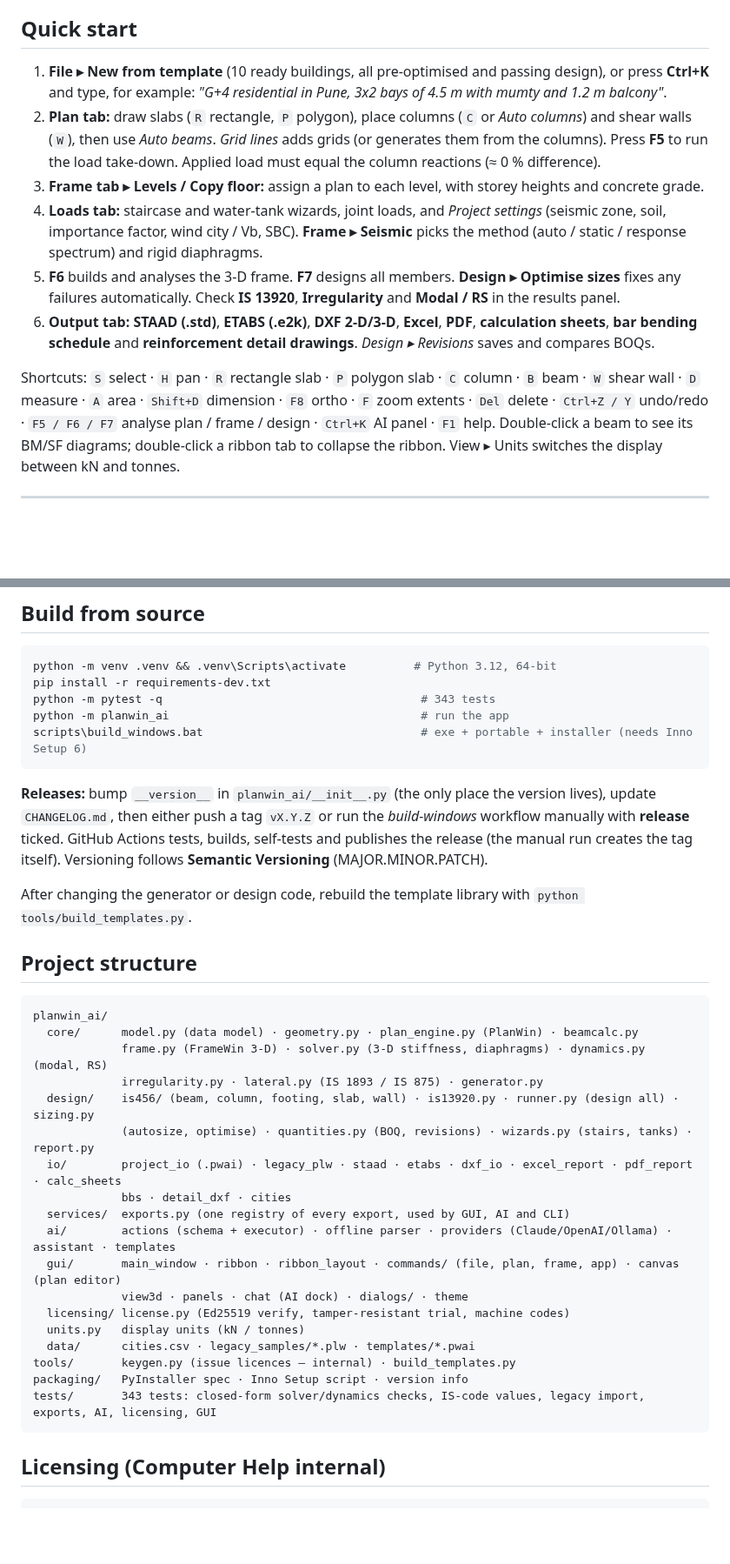
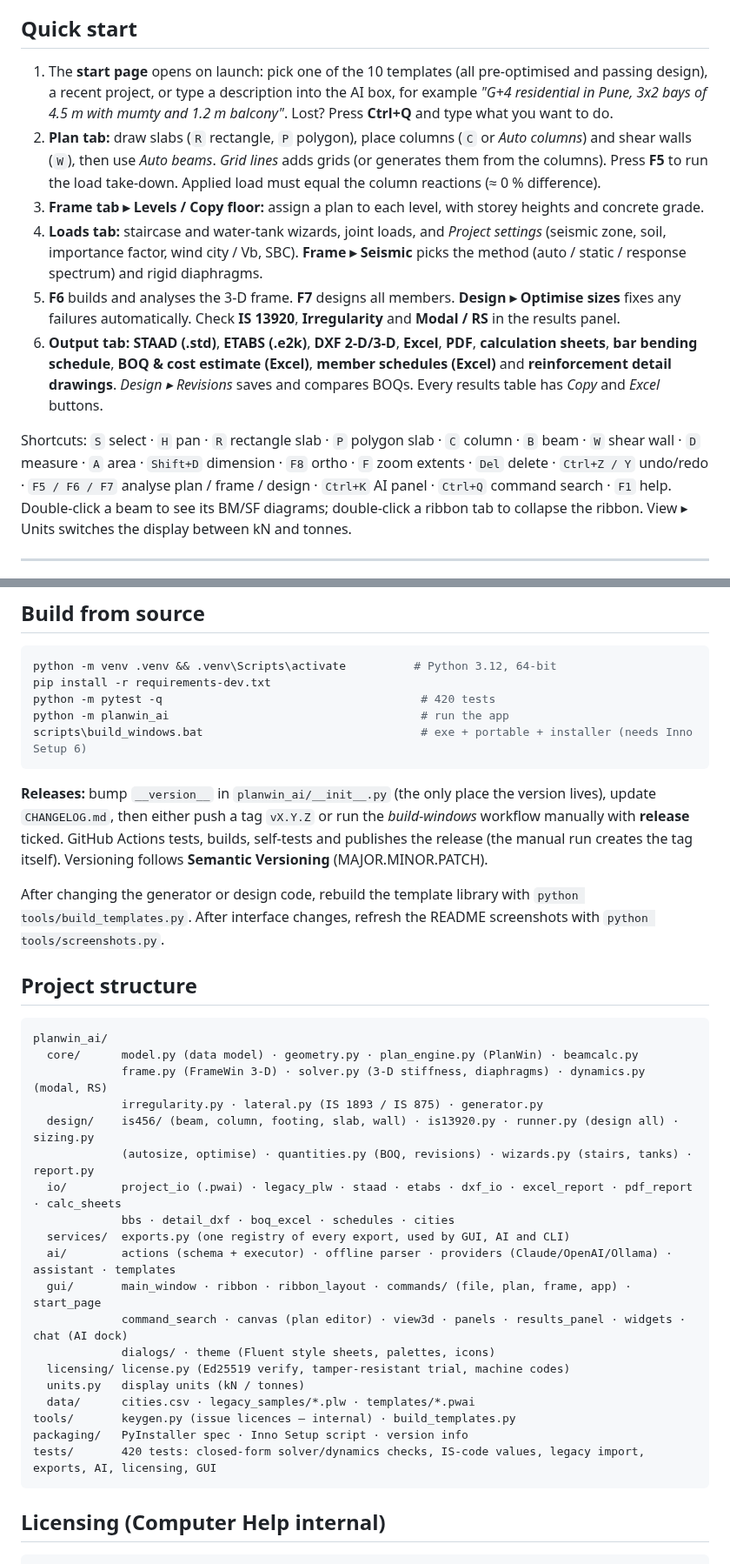
Before and after one commit to ComputerHelp-BIM/planwin-ai-pro, a Markdown page: README.md, 2 parts joined by grey strips. Shown at 87% size. GitHub-like rendering; blank space fills up the shorter version.

````diff
--- a/README.md
+++ b/README.md
@@ -26,8 +27,10 @@ The exe is not code-signed yet, so Windows SmartScreen may warn on first run (*M
 
 ## Quick start
 
-1. **File ▸ New from template** (10 ready buildings, all pre-optimised and passing design), or press **Ctrl+K** and type, for example:
-   *"G+4 residential in Pune, 3x2 bays of 4.5 m with mumty and 1.2 m balcony"*.
+1. The **start page** opens on launch: pick one of the 10 templates (all pre-optimised and passing design), a recent
+   project, or type a description into the AI box, for example
+   *"G+4 residential in Pune, 3x2 bays of 4.5 m with mumty and 1.2 m balcony"*. Lost? Press **Ctrl+Q** and type
+   what you want to do.
 2. **Plan tab:** draw slabs (`R` rectangle, `P` polygon), place columns (`C` or *Auto columns*) and shear walls (`W`),
    then use *Auto beams*. *Grid lines* adds grids (or generates them from the columns).
    Press **F5** to run the load take-down. Applied load must equal the column reactions (≈ 0 % difference).
@@ -38,11 +41,12 @@ The exe is not code-signed yet, so Windows SmartScreen may warn on first run (*M
 5. **F6** builds and analyses the 3-D frame. **F7** designs all members. **Design ▸ Optimise sizes** fixes any
    failures automatically. Check **IS 13920**, **Irregularity** and **Modal / RS** in the results panel.
 6. **Output tab:** **STAAD (.std)**, **ETABS (.e2k)**, **DXF 2-D/3-D**, **Excel**, **PDF**, **calculation sheets**,
-   **bar bending schedule** and **reinforcement detail drawings**. *Design ▸ Revisions* saves and compares BOQs.
+   **bar bending schedule**, **BOQ & cost estimate (Excel)**, **member schedules (Excel)** and **reinforcement detail
+   drawings**. *Design ▸ Revisions* saves and compares BOQs. Every results table has *Copy* and *Excel* buttons.
 
 Shortcuts: `S` select · `H` pan · `R` rectangle slab · `P` polygon slab · `C` column · `B` beam · `W` shear wall ·
 `D` measure · `A` area · `Shift+D` dimension · `F8` ortho · `F` zoom extents · `Del` delete · `Ctrl+Z / Y` undo/redo ·
-`F5 / F6 / F7` analyse plan / frame / design · `Ctrl+K` AI panel · `F1` help.
+`F5 / F6 / F7` analyse plan / frame / design · `Ctrl+K` AI panel · `Ctrl+Q` command search · `F1` help.
 Double-click a beam to see its BM/SF diagrams; double-click a ribbon tab to collapse the ribbon.
 View ▸ Units switches the display between kN and tonnes.
 
@@ -145,7 +158,7 @@ PlanWinAIPro.exe cli import-plw OLD.plw --out converted.pwai
 ```bash
 python -m venv .venv && .venv\Scripts\activate          # Python 3.12, 64-bit
 pip install -r requirements-dev.txt
-python -m pytest -q                                      # 343 tests
+python -m pytest -q                                      # 420 tests
 python -m planwin_ai                                     # run the app
 scripts\build_windows.bat                                # exe + portable + installer (needs Inno Setup 6)
 ```
@@ -156,6 +169,7 @@ GitHub Actions tests, builds, self-tests and publishes the release (the manual r
 Versioning follows **Semantic Versioning** (MAJOR.MINOR.PATCH).
 
 After changing the generator or design code, rebuild the template library with `python tools/build_templates.py`.
+After interface changes, refresh the README screenshots with `python tools/screenshots.py`.
 
 ## Project structure
 
@@ -167,17 +181,18 @@ planwin_ai/
   design/    is456/ (beam, column, footing, slab, wall) · is13920.py · runner.py (design all) · sizing.py
              (autosize, optimise) · quantities.py (BOQ, revisions) · wizards.py (stairs, tanks) · report.py
   io/        project_io (.pwai) · legacy_plw · staad · etabs · dxf_io · excel_report · pdf_report · calc_sheets
-             bbs · detail_dxf · cities
+             bbs · detail_dxf · boq_excel · schedules · cities
   services/  exports.py (one registry of every export, used by GUI, AI and CLI)
   ai/        actions (schema + executor) · offline parser · providers (Claude/OpenAI/Ollama) · assistant · templates
-  gui/       main_window · ribbon · ribbon_layout · commands/ (file, plan, frame, app) · canvas (plan editor)
-             view3d · panels · chat (AI dock) · dialogs/ · theme
+  gui/       main_window · ribbon · ribbon_layout · commands/ (file, plan, frame, app) · start_page
+             command_search · canvas (plan editor) · view3d · panels · results_panel · widgets · chat (AI dock)
+             dialogs/ · theme (Fluent style sheets, palettes, icons)
   licensing/ license.py (Ed25519 verify, tamper-resistant trial, machine codes)
   units.py   display units (kN / tonnes)
   data/      cities.csv · legacy_samples/*.plw · templates/*.pwai
 tools/       keygen.py (issue licences – internal) · build_templates.py
 packaging/   PyInstaller spec · Inno Setup script · version info
-tests/       343 tests: closed-form solver/dynamics checks, IS-code values, legacy import, exports, AI, licensing, GUI
+tests/       420 tests: closed-form solver/dynamics checks, IS-code values, legacy import, exports, AI, licensing, GUI
 ```
 
 ## Licensing (Computer Help internal)
````
Also changed, not shown: other parts of README.md (+10 -0 lines), CHANGELOG.md (+38 -0 lines), assets/screenshots/dark_theme.png, assets/screenshots/frame_3d_design.png, assets/screenshots/plan_and_ai.png, assets/screenshots/start_page.png (added), 4 other files.
